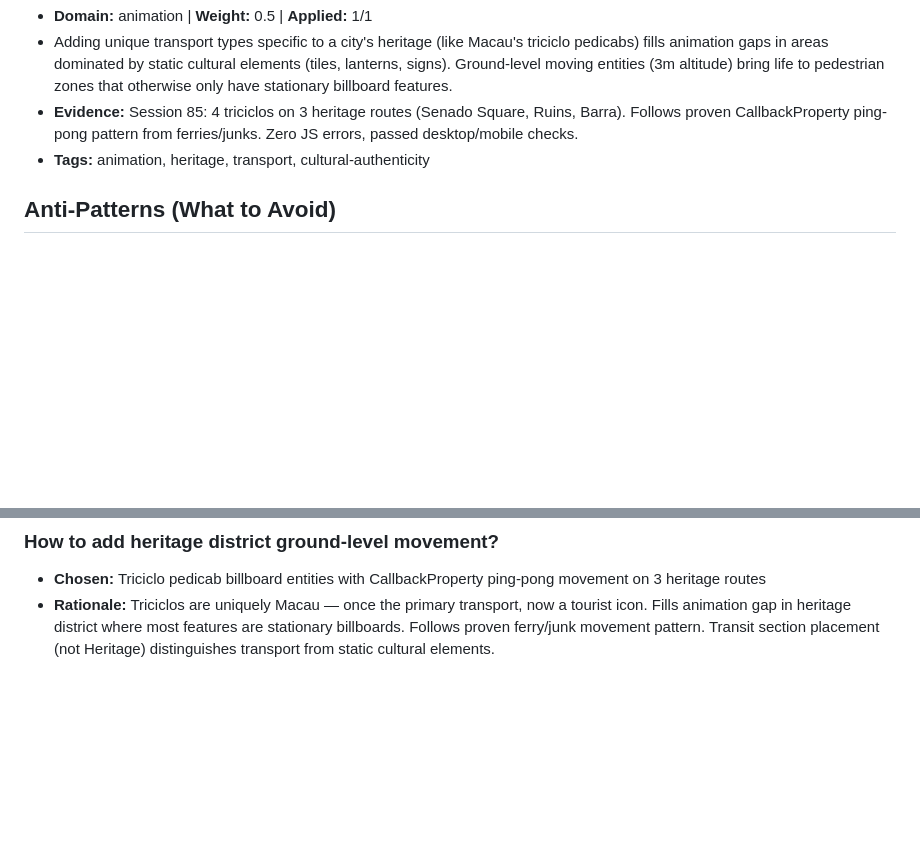
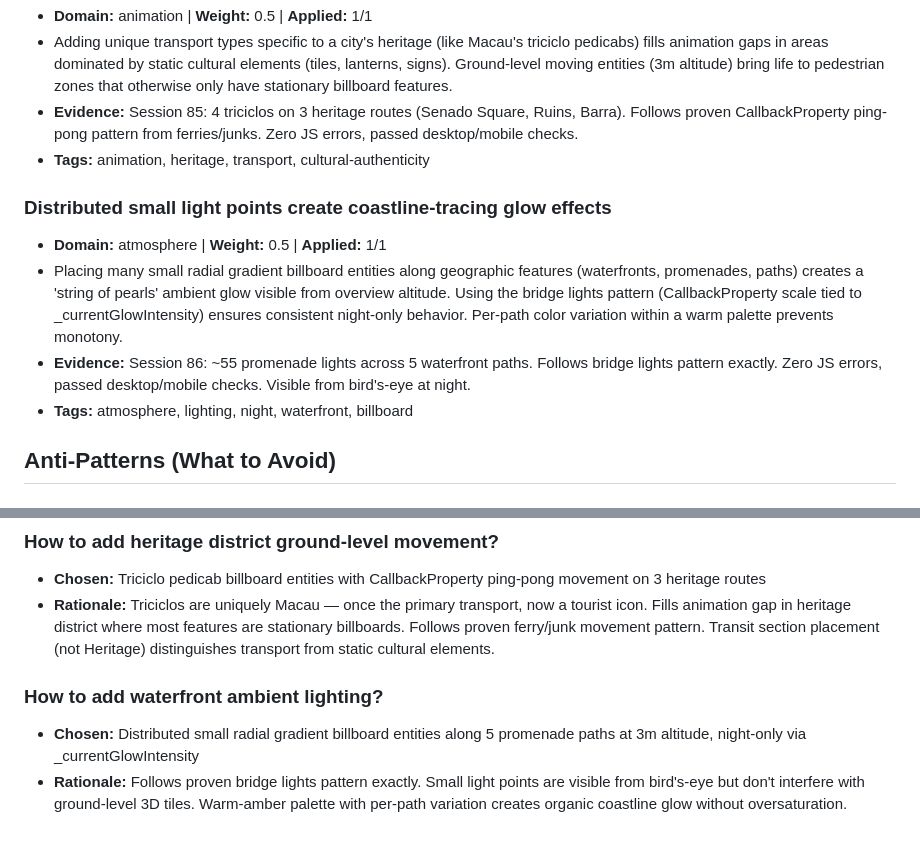
Before and after one commit to FlyCowGames/FlyCow-BaccaratCity, a Markdown page: docs/AGENT_LEARNINGS.md, 2 parts joined by grey strips. GitHub-like rendering; blank space fills up the shorter version.

Commit message:
Session 86: Update AGENT_LEARNINGS.md with promenade lights pattern
Co-Authored-By: Claude Opus 4.6 <noreply@anthropic.com>

```diff
--- a/docs/AGENT_LEARNINGS.md
+++ b/docs/AGENT_LEARNINGS.md
@@ -70,6 +70,12 @@
 - **Evidence:** Session 85: 4 triciclos on 3 heritage routes (Senado Square, Ruins, Barra). Follows proven CallbackProperty ping-pong pattern from ferries/junks. Zero JS errors, passed desktop/mobile checks.
 - **Tags:** animation, heritage, transport, cultural-authenticity
 
+### Distributed small light points create coastline-tracing glow effects
+- **Domain:** atmosphere | **Weight:** 0.5 | **Applied:** 1/1
+- Placing many small radial gradient billboard entities along geographic features (waterfronts, promenades, paths) creates a 'string of pearls' ambient glow visible from overview altitude. Using the bridge lights pattern (CallbackProperty scale tied to _currentGlowIntensity) ensures consistent night-only behavior. Per-path color variation within a warm palette prevents monotony.
+- **Evidence:** Session 86: ~55 promenade lights across 5 waterfront paths. Follows bridge lights pattern exactly. Zero JS errors, passed desktop/mobile checks. Visible from bird's-eye at night.
+- **Tags:** atmosphere, lighting, night, waterfront, billboard
+
 ## Anti-Patterns (What to Avoid)
 
 ### CesiumJS bloom post-processing with Google 3D Tiles
@@ -115,3 +121,7 @@
 ### How to add heritage district ground-level movement?
 - **Chosen:** Triciclo pedicab billboard entities with CallbackProperty ping-pong movement on 3 heritage routes
 - **Rationale:** Triciclos are uniquely Macau — once the primary transport, now a tourist icon. Fills animation gap in heritage district where most features are stationary billboards. Follows proven ferry/junk movement pattern. Transit section placement (not Heritage) distinguishes transport from static cultural elements.
+
+### How to add waterfront ambient lighting?
+- **Chosen:** Distributed small radial gradient billboard entities along 5 promenade paths at 3m altitude, night-only via _currentGlowIntensity
+- **Rationale:** Follows proven bridge lights pattern exactly. Small light points are visible from bird's-eye but don't interfere with ground-level 3D tiles. Warm-amber palette with per-path variation creates organic coastline glow without oversaturation.
```
